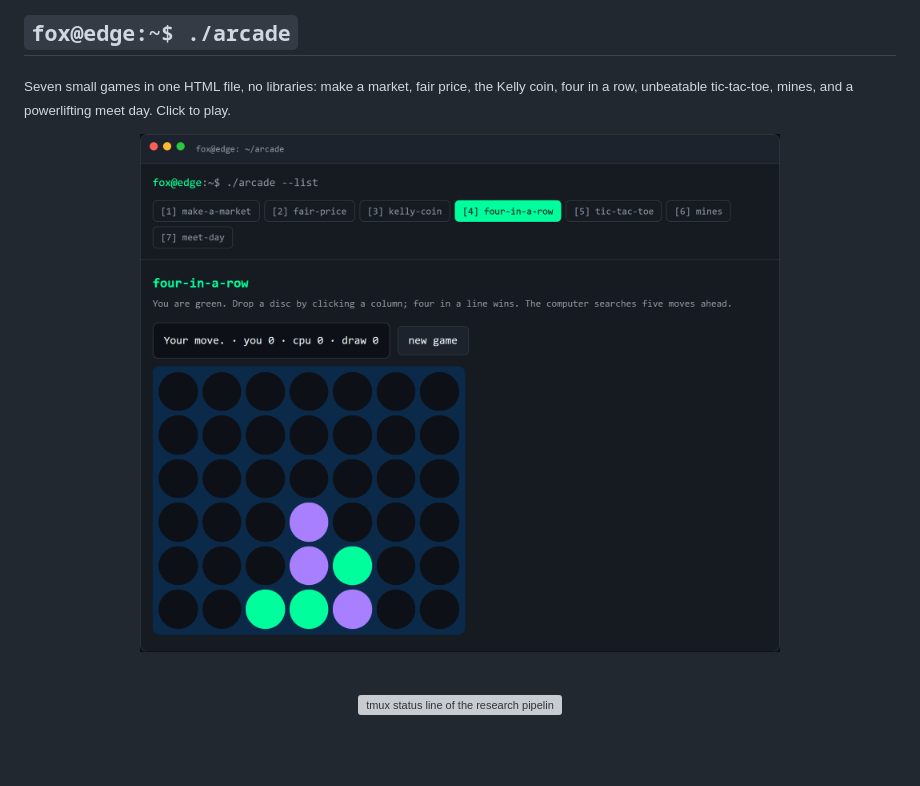
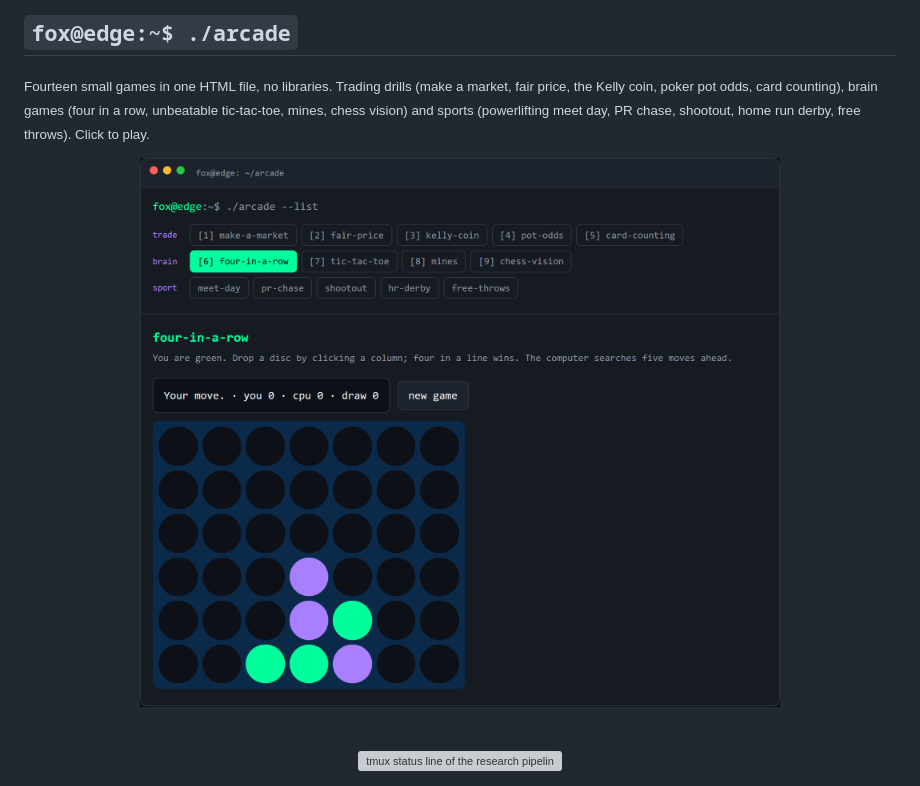
Before and after one commit to ThatOneSharpDude/ThatOneSharpDude, a Markdown page: README.md, the part around one of its changes. Drawn GitHub-style; pictures changed too: assets/arcade.png; blank space fills up the shorter version; grey boxes are pictures that could not be loaded.

Commit message:
profile: arcade now fourteen games

```diff
--- a/README.md
+++ b/README.md
@@ -152,6 +152,6 @@ A system that grades itself with data it produced can fail in ways its own outpu
 
 ## `fox@edge:~$ ./arcade`
 
-<sub>Seven small games in one HTML file, no libraries: make a market, fair price, the Kelly coin, four in a row, unbeatable tic-tac-toe, mines, and a powerlifting meet day. Click to play.</sub>
+<sub>Fourteen small games in one HTML file, no libraries. Trading drills (make a market, fair price, the Kelly coin, poker pot odds, card counting), brain games (four in a row, unbeatable tic-tac-toe, mines, chess vision) and sports (powerlifting meet day, PR chase, shootout, home run derby, free throws). Click to play.</sub>
 
 <p align="center">
```
Also changed, not shown: other parts of README.md (+1 -1 lines).
